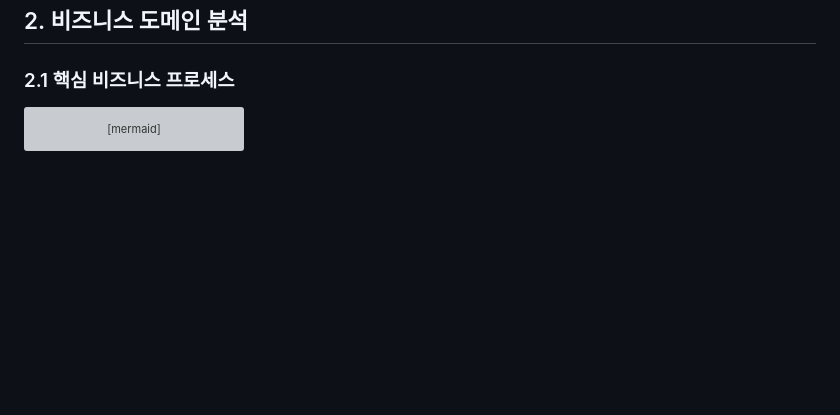
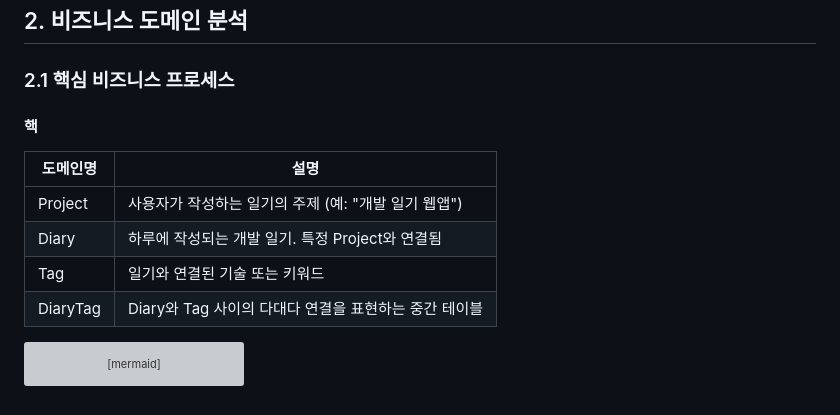
Before and after one commit to WorkSpaceForHanmg/MiniProject2, a Markdown page: Day1/도메인 설계서 초안.md, the part around the change. Rendered like a GitHub page; blank space fills up the shorter version; grey boxes are pictures that could not be loaded.

````diff
--- a/Day1/도메인 설계서 초안.md
+++ b/Day1/도메인 설계서 초안.md
@@ -1,6 +1,15 @@
 ## 2. 비즈니스 도메인 분석
 
 ### 2.1 핵심 비즈니스 프로세스
+
+#### 핵
+| 도메인명     | 설명                                 |
+| -------- | ---------------------------------- |
+| Project  | 사용자가 작성하는 일기의 주제 (예: "개발 일기 웹앱")   |
+| Diary    | 하루에 작성되는 개발 일기. 특정 Project와 연결됨    |
+| Tag      | 일기와 연결된 기술 또는 키워드                  |
+| DiaryTag | Diary와 Tag 사이의 다대다 연결을 표현하는 중간 테이블 |
+
 
 ```mermaid
 graph TD
````
Also changed, not shown: Day1/프로젝트 개요서.md (+68 -27 lines), images/ERD.png (added).
